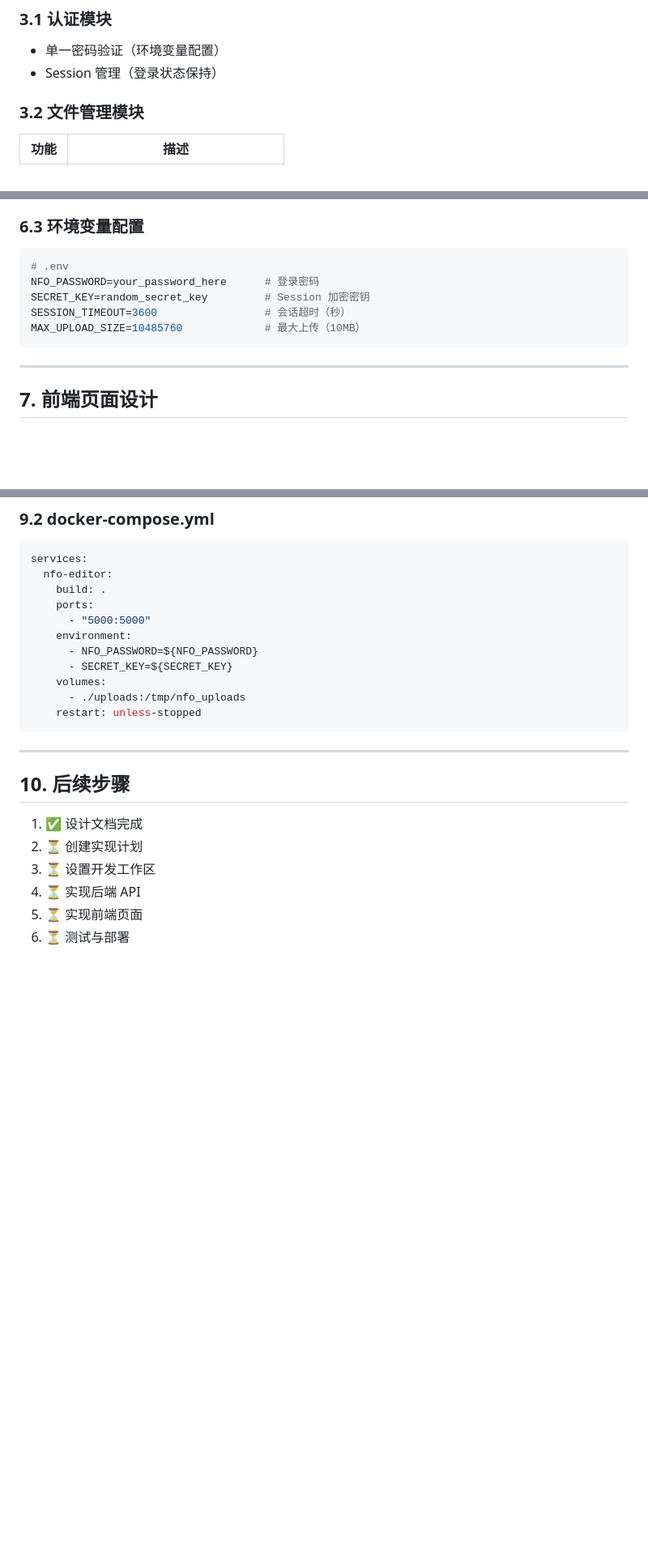
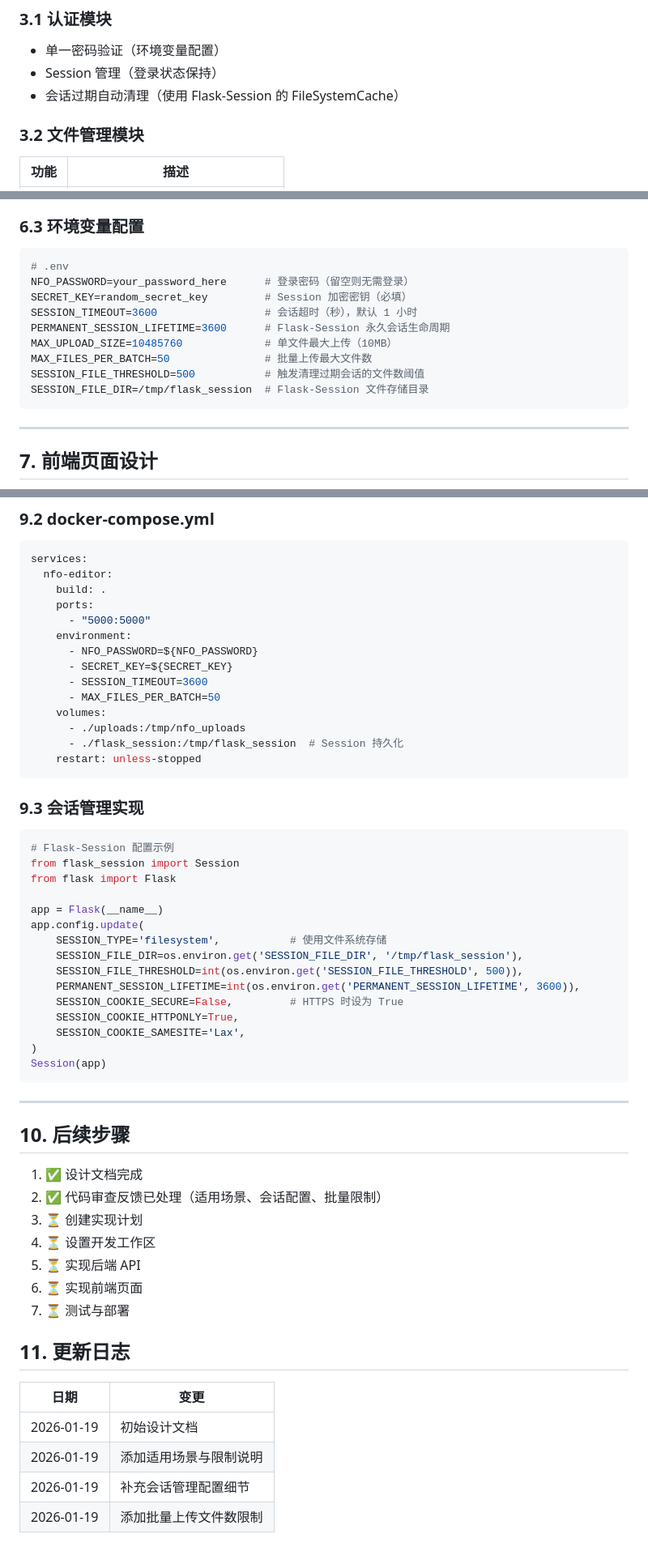
Before and after one commit to xc9973/nfo-xg, a Markdown page: docs/plans/2026-01-19-web-nfo-editor-design.md, 3 parts joined by grey strips. Shown at 81% size. Drawn GitHub-style; blank space fills up the shorter version.

Commit message:
docs: apply code review feedback to Web NFO editor design
Changes:
- Add 适用场景与限制 section clarifying single-password auth use case
- Add 会话管理配置 details with Flask-Session setup
- Add 批量上传文件数限制 (MAX_FILES_PER_BATCH=50)
- Add 安全建议 (HTTPS, password rotation)
- Add 更新日志 section

````diff
--- a/docs/plans/2026-01-19-web-nfo-editor-design.md
+++ b/docs/plans/2026-01-19-web-nfo-editor-design.md
@@ -63,6 +82,7 @@
 ### 3.1 认证模块
 - 单一密码验证（环境变量配置）
 - Session 管理（登录状态保持）
+- 会话过期自动清理（使用 Flask-Session 的 FileSystemCache）
 
 ### 3.2 文件管理模块
 
@@ -170,10 +190,14 @@ nfo-xg/
 ### 6.3 环境变量配置
 ```bash
 # .env
-NFO_PASSWORD=your_password_here      # 登录密码
-SECRET_KEY=random_secret_key         # Session 加密密钥
-SESSION_TIMEOUT=3600                 # 会话超时（秒）
-MAX_UPLOAD_SIZE=10485760             # 最大上传（10MB）
+NFO_PASSWORD=your_password_here      # 登录密码（留空则无需登录）
+SECRET_KEY=random_secret_key         # Session 加密密钥（必填）
+SESSION_TIMEOUT=3600                 # 会话超时（秒），默认 1 小时
+PERMANENT_SESSION_LIFETIME=3600      # Flask-Session 永久会话生命周期
+MAX_UPLOAD_SIZE=10485760             # 单文件最大上传（10MB）
+MAX_FILES_PER_BATCH=50               # 批量上传最大文件数
+SESSION_FILE_THRESHOLD=500           # 触发清理过期会话的文件数阈值
+SESSION_FILE_DIR=/tmp/flask_session  # Flask-Session 文件存储目录
 ```
 
 ---
@@ -313,9 +337,31 @@ services:
     environment:
       - NFO_PASSWORD=${NFO_PASSWORD}
       - SECRET_KEY=${SECRET_KEY}
+      - SESSION_TIMEOUT=3600
+      - MAX_FILES_PER_BATCH=50
     volumes:
       - ./uploads:/tmp/nfo_uploads
+      - ./flask_session:/tmp/flask_session  # Session 持久化
     restart: unless-stopped
+```
+
+### 9.3 会话管理实现
+```python
+# Flask-Session 配置示例
+from flask_session import Session
+from flask import Flask
+
+app = Flask(__name__)
+app.config.update(
+    SESSION_TYPE='filesystem',           # 使用文件系统存储
+    SESSION_FILE_DIR=os.environ.get('SESSION_FILE_DIR', '/tmp/flask_session'),
+    SESSION_FILE_THRESHOLD=int(os.environ.get('SESSION_FILE_THRESHOLD', 500)),
+    PERMANENT_SESSION_LIFETIME=int(os.environ.get('PERMANENT_SESSION_LIFETIME', 3600)),
+    SESSION_COOKIE_SECURE=False,         # HTTPS 时设为 True
+    SESSION_COOKIE_HTTPONLY=True,
+    SESSION_COOKIE_SAMESITE='Lax',
+)
+Session(app)
 ```
 
 ---
@@ -323,8 +369,18 @@ services:
 ## 10. 后续步骤
 
 1. ✅ 设计文档完成
-2. ⏳ 创建实现计划
-3. ⏳ 设置开发工作区
-4. ⏳ 实现后端 API
-5. ⏳ 实现前端页面
-6. ⏳ 测试与部署
+2. ✅ 代码审查反馈已处理（适用场景、会话配置、批量限制）
+3. ⏳ 创建实现计划
+4. ⏳ 设置开发工作区
+5. ⏳ 实现后端 API
+6. ⏳ 实现前端页面
+7. ⏳ 测试与部署
+
+## 11. 更新日志
+
+| 日期 | 变更 |
+|------|------|
+| 2026-01-19 | 初始设计文档 |
+| 2026-01-19 | 添加适用场景与限制说明 |
+| 2026-01-19 | 补充会话管理配置细节 |
+| 2026-01-19 | 添加批量上传文件数限制 |
````
Also changed, not shown: other parts of docs/plans/2026-01-19-web-nfo-editor-design.md (+19 -0 lines).
